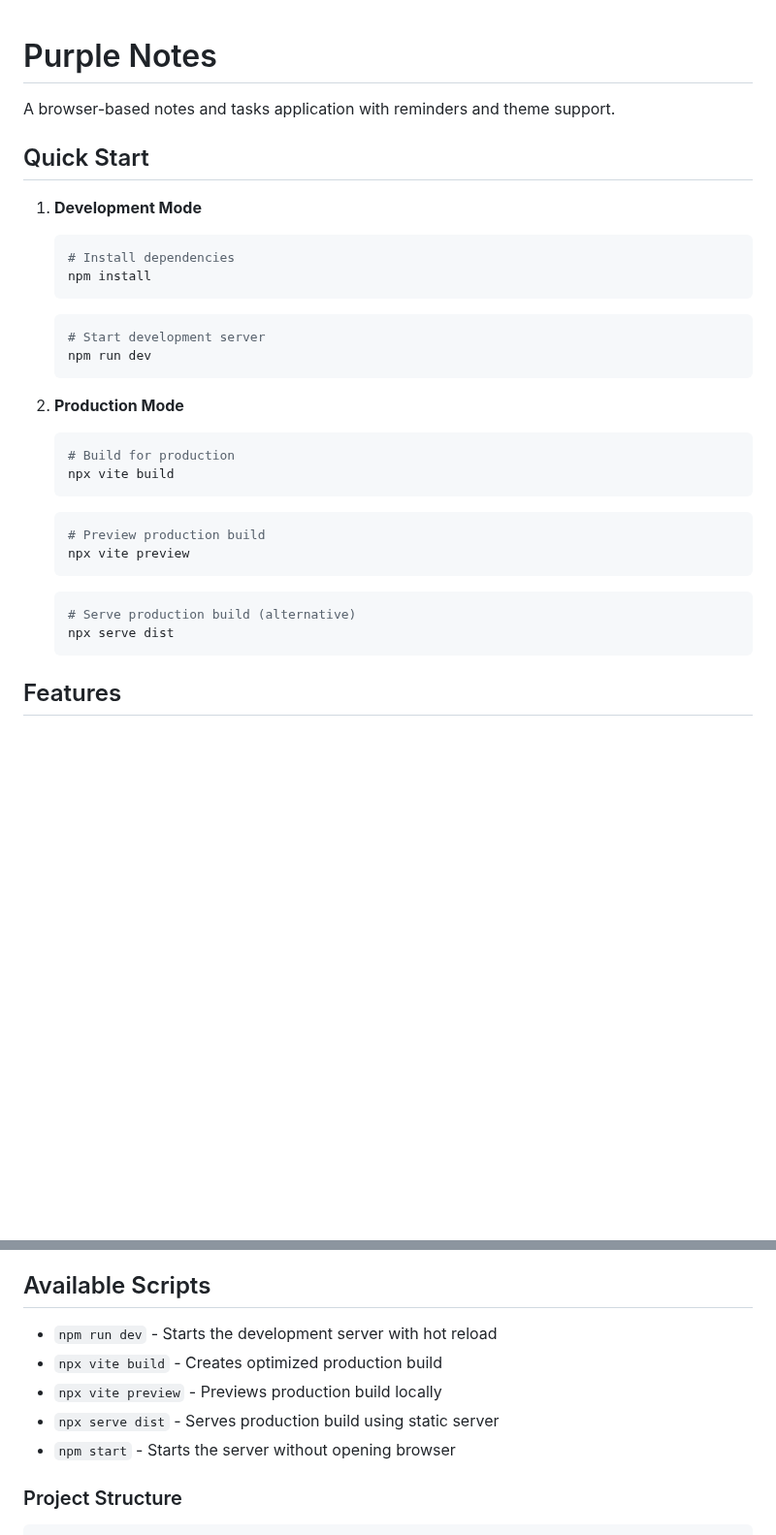
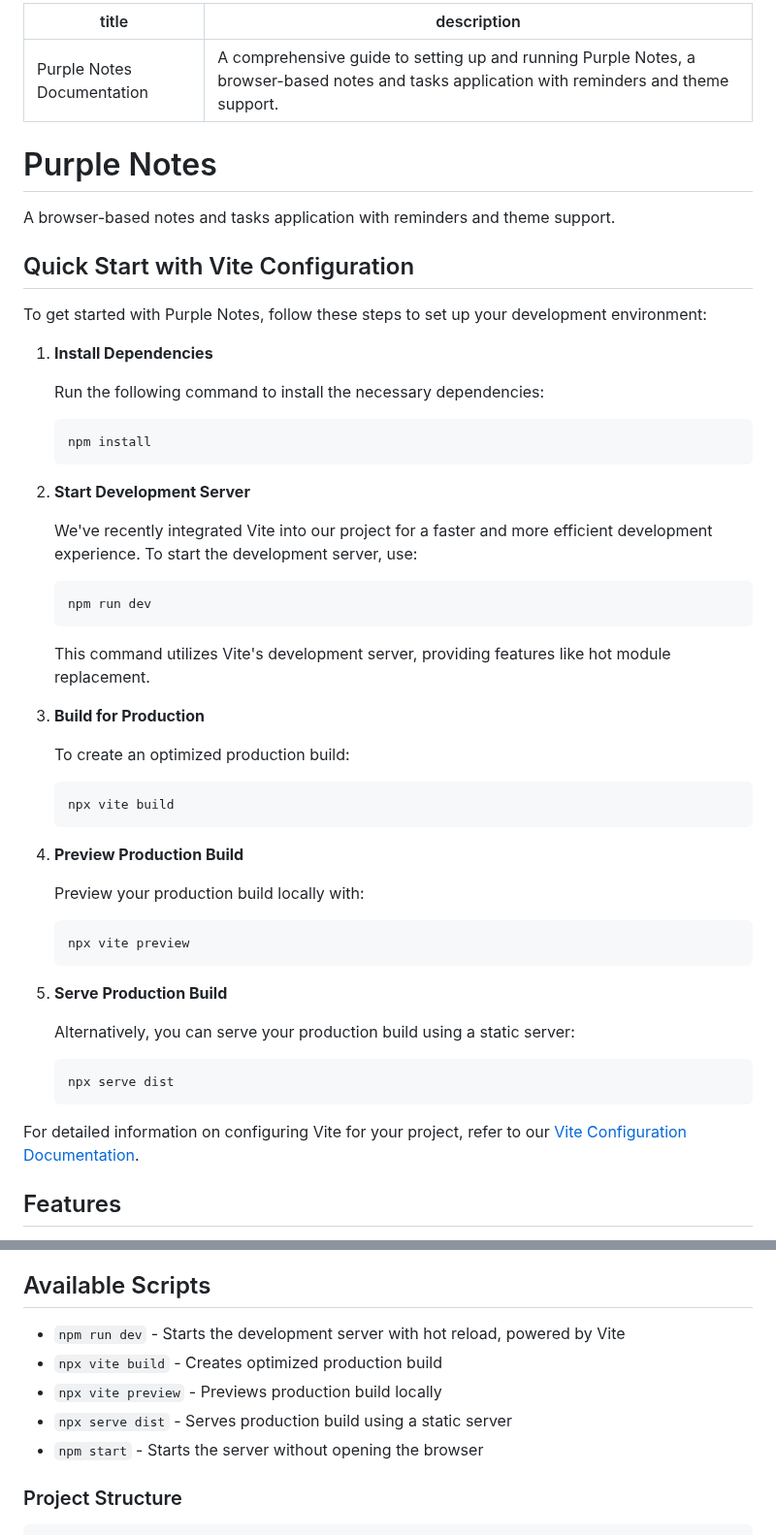
Before and after one commit to haikalllp/PurpleNotes, a Markdown page: README.md, 2 parts joined by grey strips. Shown at 97% size. Rendered like a GitHub page; blank space fills up the shorter version.

Commit message:
To provide a quick overview of the new Vite configuration and direct developers to the detailed documentation for more information.

````diff
--- a/README.md
+++ b/README.md
@@ -1,32 +1,59 @@
+---
+title: Purple Notes Documentation
+description: A comprehensive guide to setting up and running Purple Notes, a browser-based notes and tasks application with reminders and theme support.
+---
+
 # Purple Notes
 
 A browser-based notes and tasks application with reminders and theme support.
 
-## Quick Start
+## Quick Start with Vite Configuration
 
-1. **Development Mode**
+To get started with Purple Notes, follow these steps to set up your development environment:
+
+1. **Install Dependencies**
+
+   Run the following command to install the necessary dependencies:
+
    ```bash
-   # Install dependencies
    npm install
    ```
+
+2. **Start Development Server**
+
+   We've recently integrated Vite into our project for a faster and more efficient development experience. To start the development server, use:
+
    ```bash
-   # Start development server
    npm run dev
    ```
 
-2. **Production Mode**
+   This command utilizes Vite's development server, providing features like hot module replacement.
+
+3. **Build for Production**
+
+   To create an optimized production build:
+
    ```bash
-   # Build for production
    npx vite build
    ```
+
+4. **Preview Production Build**
+
+   Preview your production build locally with:
+
    ```bash
-   # Preview production build
    npx vite preview
    ```
+
+5. **Serve Production Build**
+
+   Alternatively, you can serve your production build using a static server:
+
    ```bash
-   # Serve production build (alternative)
    npx serve dist
    ```
+
+For detailed information on configuring Vite for your project, refer to our [Vite Configuration Documentation](./docs/vite-configuration.mdx).
 
 ## Features
 
@@ -46,11 +73,11 @@ A browser-based notes and tasks application with reminders and theme support.
 
 ## Available Scripts
 
-- `npm run dev` - Starts the development server with hot reload
+- `npm run dev` - Starts the development server with hot reload, powered by Vite
 - `npx vite build` - Creates optimized production build
 - `npx vite preview` - Previews production build locally
-- `npx serve dist` - Serves production build using static server
-- `npm start` - Starts the server without opening browser
+- `npx serve dist` - Serves production build using a static server
+- `npm start` - Starts the server without opening the browser
 
 ### Project Structure
 
````
Also changed, not shown: other parts of README.md (+4 -0 lines).
